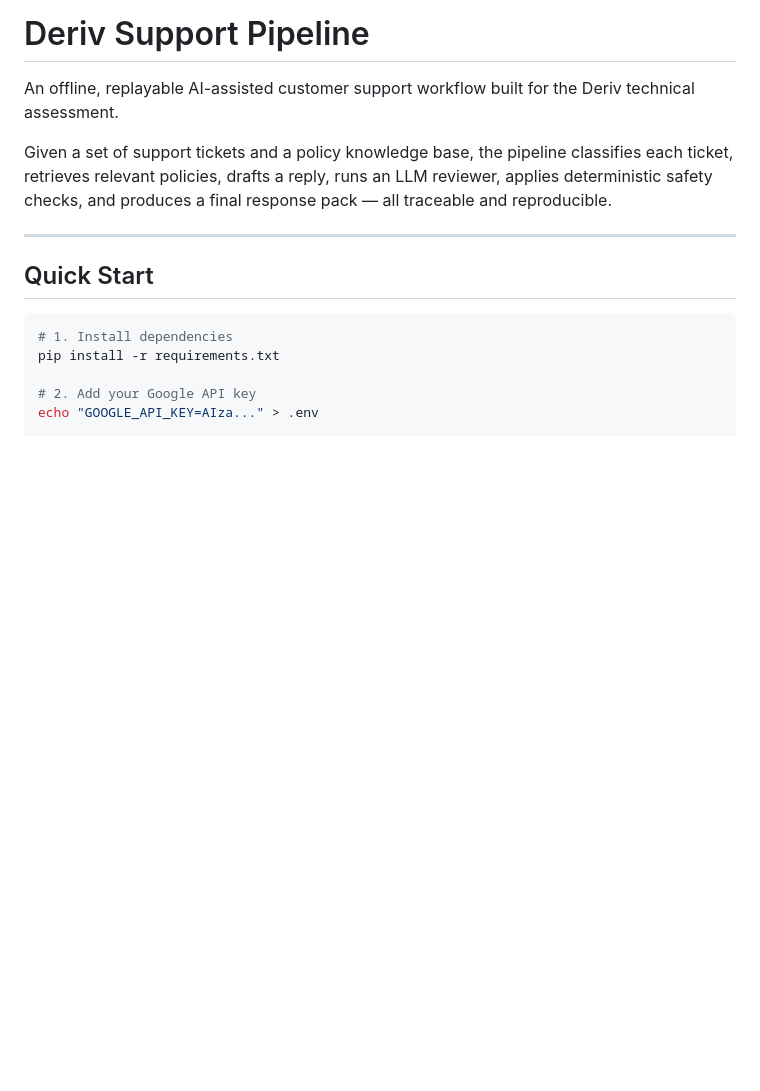
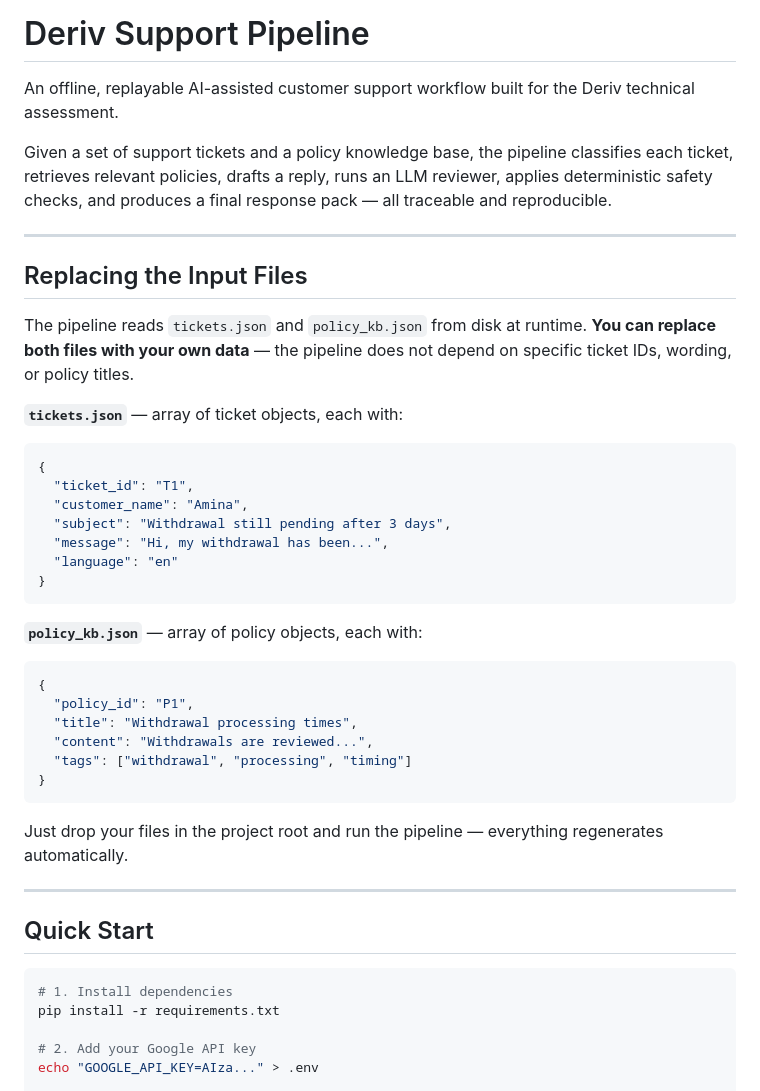
Before and after one commit to Abdulla1234567890/DerivTest123, a Markdown page: README.md, the part around the change. Rendered like a GitHub page; blank space fills up the shorter version.

Commit message:
Update README: add replaceable input files section and clearer setup docs
Co-Authored-By: Claude Sonnet 4.6 <noreply@anthropic.com>

````diff
--- a/README.md
+++ b/README.md
@@ -3,6 +3,35 @@
 An offline, replayable AI-assisted customer support workflow built for the Deriv technical assessment.
 
 Given a set of support tickets and a policy knowledge base, the pipeline classifies each ticket, retrieves relevant policies, drafts a reply, runs an LLM reviewer, applies deterministic safety checks, and produces a final response pack — all traceable and reproducible.
+
+---
+
+## Replacing the Input Files
+
+The pipeline reads `tickets.json` and `policy_kb.json` from disk at runtime. **You can replace both files with your own data** — the pipeline does not depend on specific ticket IDs, wording, or policy titles.
+
+**`tickets.json`** — array of ticket objects, each with:
+```json
+{
+  "ticket_id": "T1",
+  "customer_name": "Amina",
+  "subject": "Withdrawal still pending after 3 days",
+  "message": "Hi, my withdrawal has been...",
+  "language": "en"
+}
+```
+
+**`policy_kb.json`** — array of policy objects, each with:
+```json
+{
+  "policy_id": "P1",
+  "title": "Withdrawal processing times",
+  "content": "Withdrawals are reviewed...",
+  "tags": ["withdrawal", "processing", "timing"]
+}
+```
+
+Just drop your files in the project root and run the pipeline — everything regenerates automatically.
 
 ---
 
````
